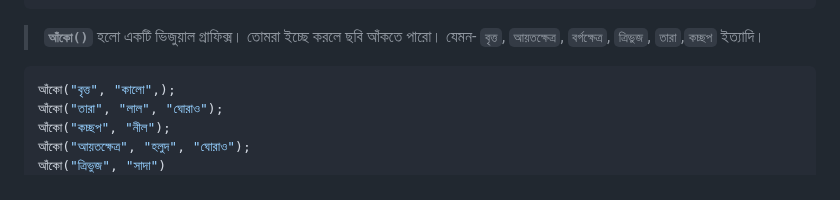
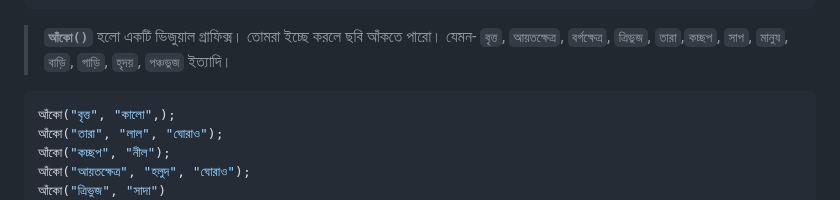
Before and after one commit to AnisurRahmanJU/bangla-code-runner, a Markdown page: README.md, the part around the change. Rendered like a GitHub page.

````diff
--- a/README.md
+++ b/README.md
@@ -40,7 +40,7 @@
 }
 বলো();
 ```
-> **`আঁকো()`** হলো একটি ভিজুয়াল গ্রাফিক্স। তোমরা ইচ্ছে করলে ছবি আঁকতে পারো। যেমন- `বৃত্ত`, `আয়তক্ষেত্র`, `বর্গক্ষেত্র`, `ত্রিভুজ`, `তারা`,`কচ্ছপ` ইত্যাদি।
+> **`আঁকো()`** হলো একটি ভিজুয়াল গ্রাফিক্স। তোমরা ইচ্ছে করলে ছবি আঁকতে পারো। যেমন- `বৃত্ত`, `আয়তক্ষেত্র`, `বর্গক্ষেত্র`, `ত্রিভুজ`, `তারা`,`কচ্ছপ`, `সাপ`, `মানুষ`, `বাড়ি`, `গাড়ি`, `হৃদয়`, `পঞ্চভুজ` ইত্যাদি।
 
 ```py
 আঁকো("বৃত্ত", "কালো",);
````
